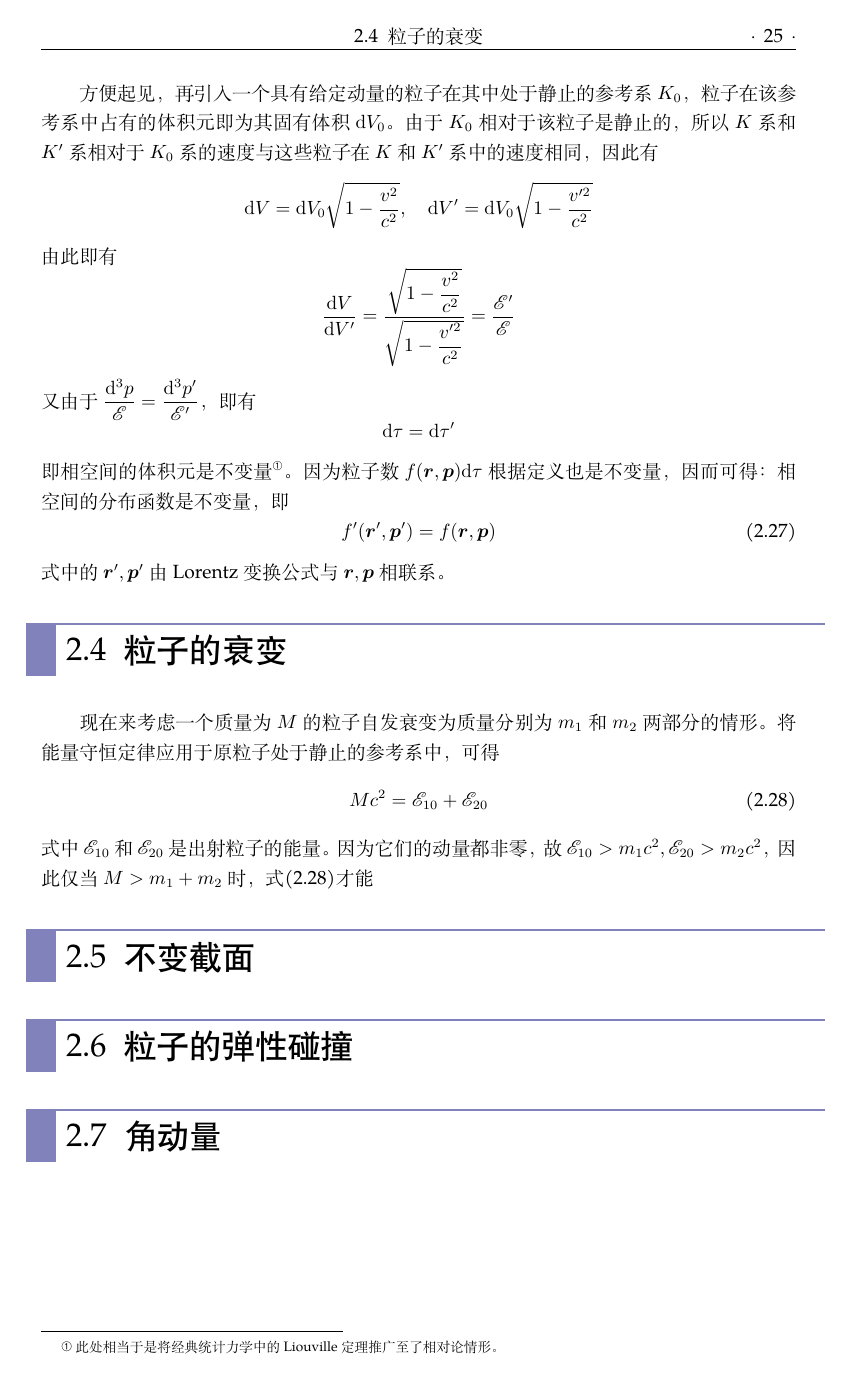
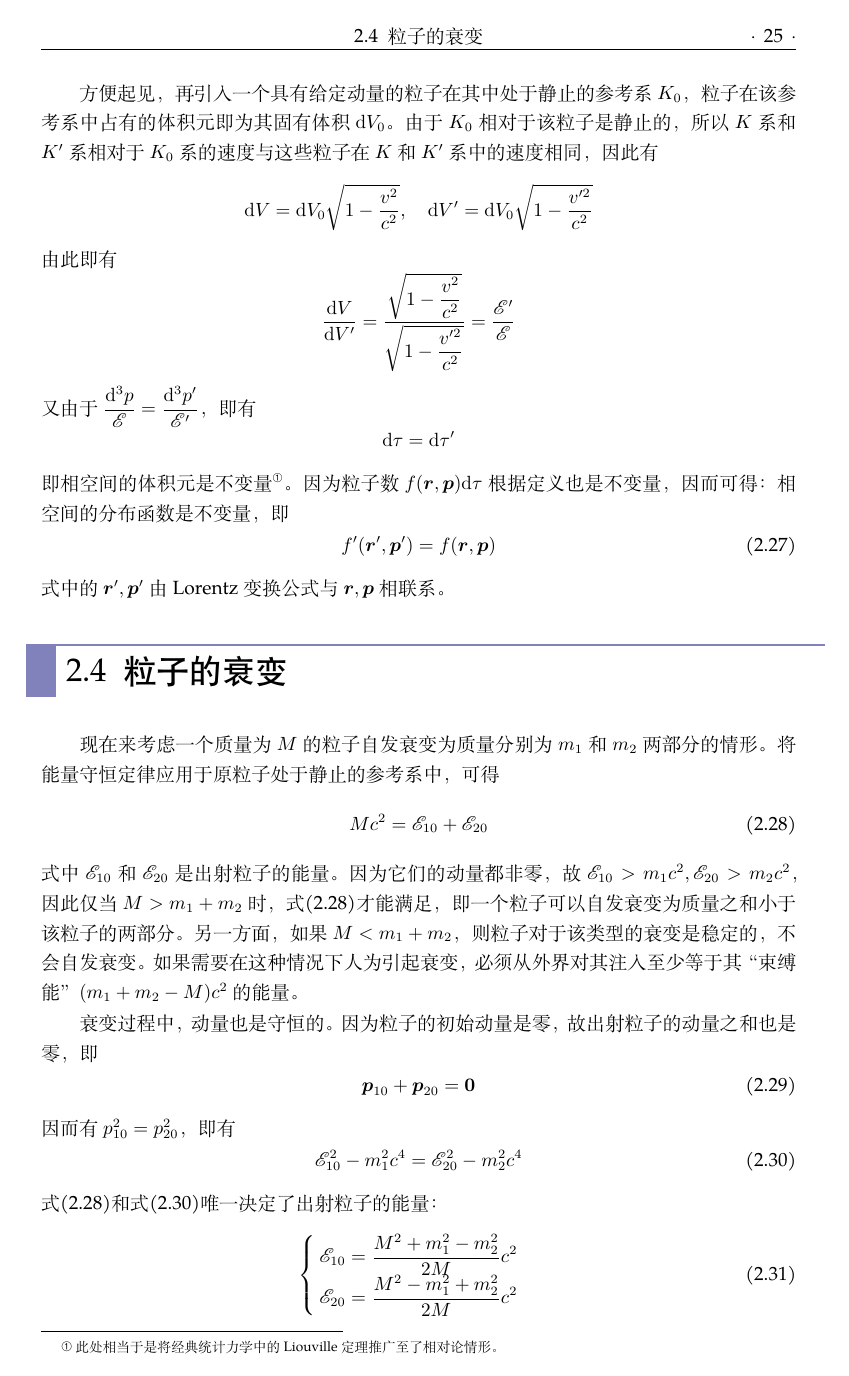
Before and after one commit to ArcturusZhang/Field-Theory-Lecture-Note, a LaTeX thesis (FT_chs.tex, which reads chapter/chapter2.tex): page 29 of 34 before the commit and page 29 of 35 after it. Compiled offline with XeLaTeX; a missing font is replaced by an installed copy or a similar font.

Commit message:
complete section 2.4

```diff
--- a/chapter/chapter2.tex
+++ b/chapter/chapter2.tex
@@ -247,4 +247,26 @@ Lagrange函数中的常数项对运动方程没有影响，可以略去。略去
 	Mc^2 = \E_{10}+\E_{20}
 	\label{chapter2:粒子衰变的能量守恒}
 \end{equation}
-式中$\E_{10}$和$\E_{20}$是出射粒子的能量。因为它们的动量都非零，故$\E_{10} > m_1c^2, \E_{20} > m_2c^2$，因此仅当$M>m_1+m_2$时，式\eqref{chapter2:粒子衰变的能量守恒}才能
+式中$\E_{10}$和$\E_{20}$是出射粒子的能量。因为它们的动量都非零，故$\E_{10} > m_1c^2, \E_{20} > m_2c^2$，因此仅当$M>m_1+m_2$时，式\eqref{chapter2:粒子衰变的能量守恒}才能满足，即一个粒子可以自发衰变为质量之和小于该粒子的两部分。另一方面，如果$M<m_1+m_2$，则粒子对于该类型的衰变是稳定的，不会自发衰变。如果需要在这种情况下人为引起衰变，必须从外界对其注入至少等于其“束缚能”$(m_1+m_2-M)c^2$的能量。
+
+衰变过程中，动量也是守恒的。因为粒子的初始动量是零，故出射粒子的动量之和也是零，即
+\begin{equation}
+	\mbf{p}_{10}+\mbf{p}_{20} = \mbf{0}
+	\label{chapter2:粒子衰变的动量守恒1}
+\end{equation}
+因而有$p_{10}^2=p_{20}^2$，即有
+\begin{equation}
+	\E_{10}^2-m_1^2c^4 = \E_{20}^2-m_2^2c^4
+	\label{chapter2:粒子衰变的动量守恒2}
+\end{equation}
+式\eqref{chapter2:粒子衰变的能量守恒}和式\eqref{chapter2:粒子衰变的动量守恒2}唯一决定了出射粒子的能量：
+\begin{equation}
+\begin{cases}
+	\ds \E_{10} = \frac{M^2+m_1^2-m_2^2}{2M}c^2 \\
+	\ds \E_{20} = \frac{M^2-m_1^2+m_2^2}{2M}c^2
+\end{cases}
+\end{equation}
+
+在一定意义上，这个问题的逆问题就是计算两个碰撞粒子在其总动量为零的参考系\footnote{这个参考系简称为{\bf 动量中心系}或“C系”。}中的总能量$Mc^2$。这个量的计算给出了伴随碰撞粒子状态改变或新粒子“产生”的各种非弹性碰撞过程可能存在的判据。仅当“反应产物”的质量之和不超过$M$时，这类过程才能够发生。
+
+假设在初始参考系（即{\bf 实验室系}）中，一个质量为$m_1$能量为$\E_1$的粒子同一个质量为$m_2$的静止粒子相撞，这两个粒子的总能量是
```
Also changed, not shown: FT_chs.pdf, chapter/chapter2.tex (21 more changed lines).
